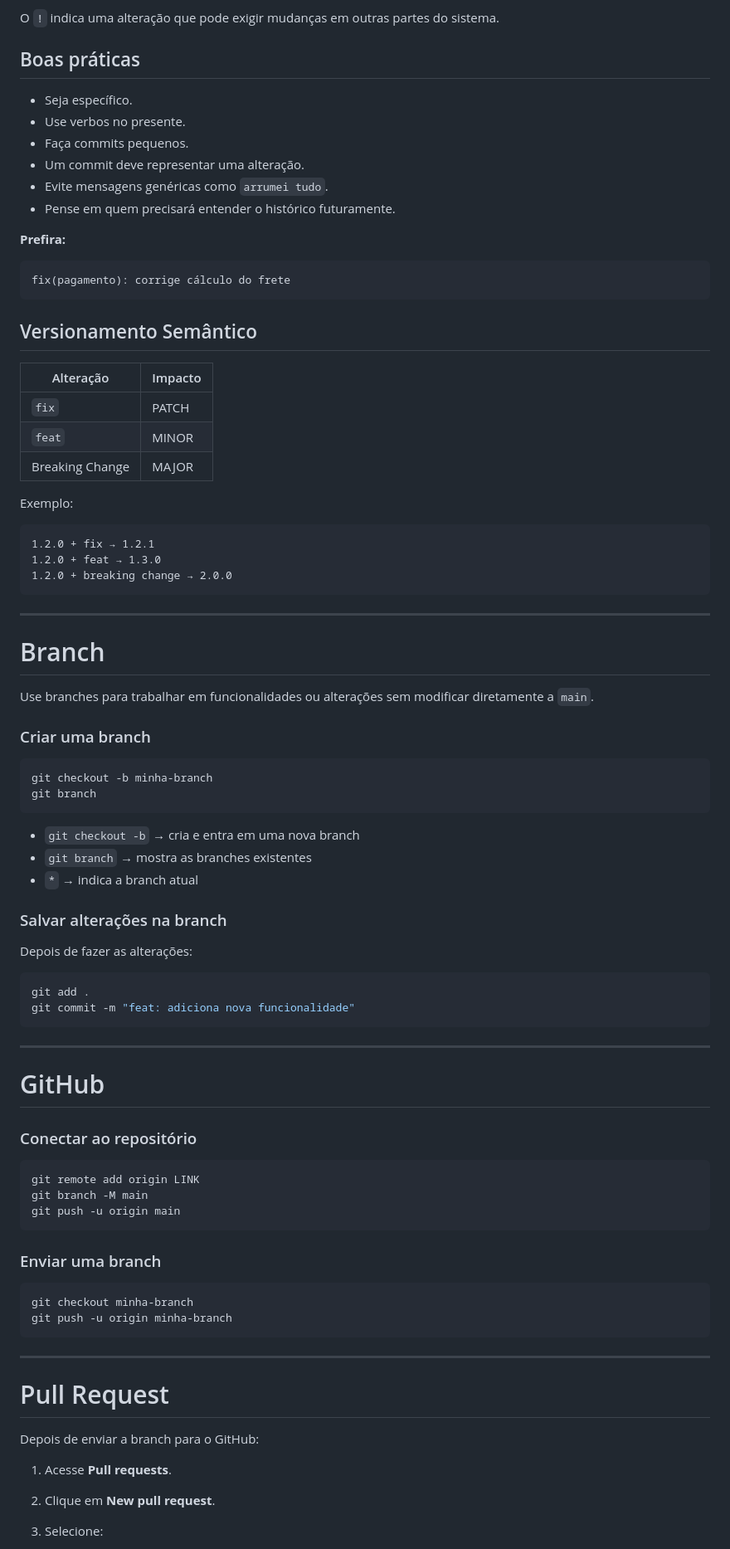
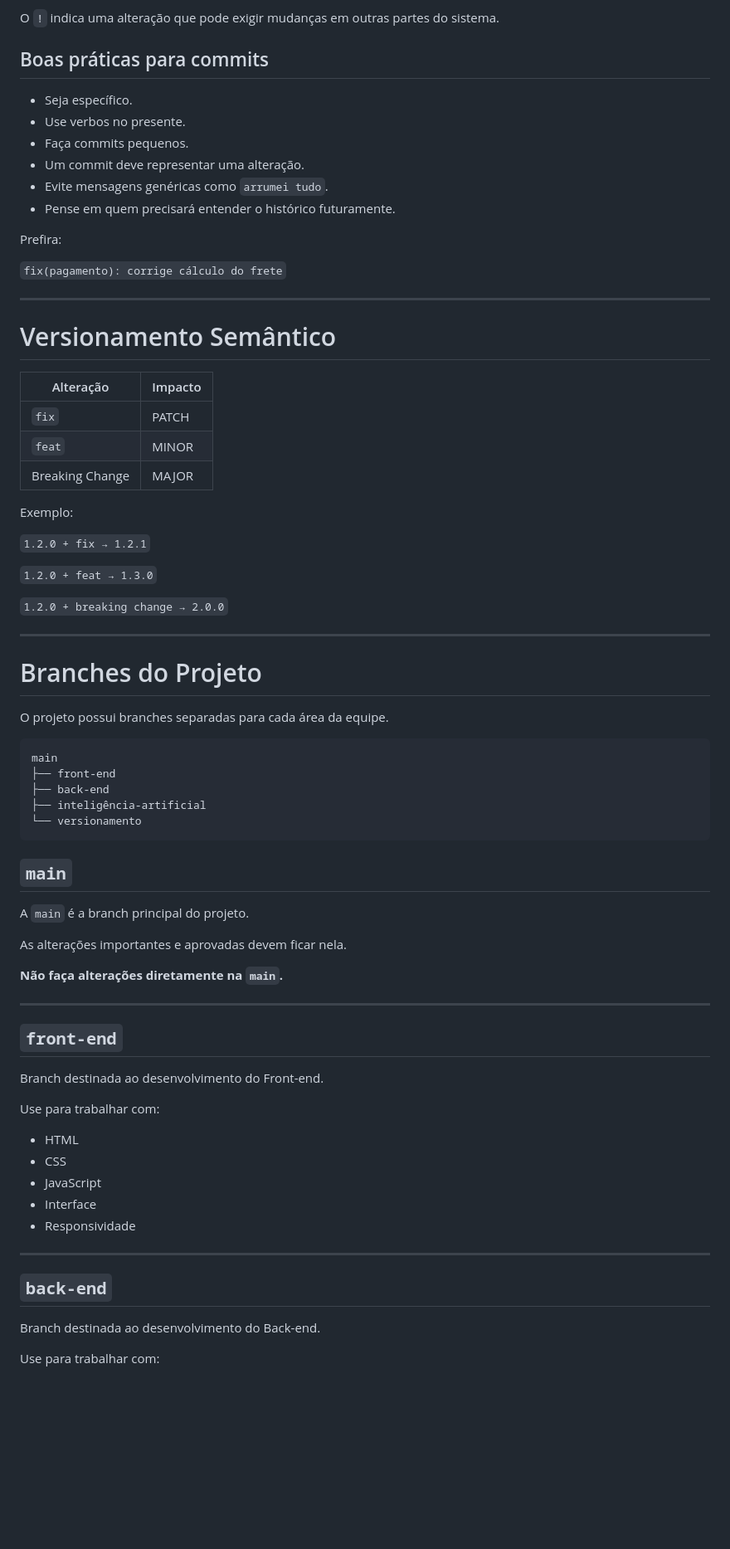
Before and after one commit to 3bfeiraprojeto-glitch/Fazbear-s-Pizza-Place, a Markdown page: README.md, the part around one of its changes. Shown at 83% size. Drawn GitHub-style; blank space fills up the shorter version.

Commit message:
docs: Atualização do README.MD

````diff
--- a/README.md
+++ b/README.md
@@ -76,7 +72,7 @@ feat(api)!: renomeia userName para fullName
 
 O `!` indica uma alteração que pode exigir mudanças em outras partes do sistema.
 
-## Boas práticas
+## Boas práticas para commits
 
 * Seja específico.
 * Use verbos no presente.
@@ -85,82 +81,69 @@ O `!` indica uma alteração que pode exigir mudanças em outras partes do siste
 * Evite mensagens genéricas como `arrumei tudo`.
 * Pense em quem precisará entender o histórico futuramente.
 
+Prefira:
 
+`fix(pagamento): corrige cálculo do frete`
 
-**Prefira:**
+---
 
-```text
-fix(pagamento): corrige cálculo do frete
-```
+# Versionamento Semântico
 
-## Versionamento Semântico
-
-| Alteração       | Impacto |
-| --------------- | ------- |
-| `fix`           | PATCH   |
-| `feat`          | MINOR   |
-| Breaking Change | MAJOR   |
+| Alteração | Impacto |
+|-----------|---------|
+| `fix` | PATCH |
+| `feat` | MINOR |
+| Breaking Change | MAJOR |
 
 Exemplo:
 
-```text
-1.2.0 + fix → 1.2.1
-1.2.0 + feat → 1.3.0
-1.2.0 + breaking change → 2.0.0
-```
+`1.2.0 + fix → 1.2.1`
+
+`1.2.0 + feat → 1.3.0`
+
+`1.2.0 + breaking change → 2.0.0`
 
 ---
 
-# Branch
+# Branches do Projeto
 
-Use branches para trabalhar em funcionalidades ou alterações sem modificar diretamente a `main`.
+O projeto possui branches separadas para cada área da equipe.
 
-### Criar uma branch
-
-```bash
-git checkout -b minha-branch
-git branch
+```text
+main
+├── front-end
+├── back-end
+├── inteligência-artificial
+└── versionamento
 ```
 
-* `git checkout -b` → cria e entra em uma nova branch
-* `git branch` → mostra as branches existentes
-* `*` → indica a branch atual
+## `main`
 
-### Salvar alterações na branch
+A `main` é a branch principal do projeto.
 
-Depois de fazer as alterações:
+As alterações importantes e aprovadas devem ficar nela.
 
-```bash
-git add .
-git commit -m "feat: adiciona nova funcionalidade"
-```
+**Não faça alterações diretamente na `main`.**
 
 ---
 
-# GitHub
+## `front-end`
 
-### Conectar ao repositório
+Branch destinada ao desenvolvimento do Front-end.
 
-```bash
-git remote add origin LINK
-git branch -M main
-git push -u origin main
-```
+Use para trabalhar com:
 
-### Enviar uma branch
-
-```bash
-git checkout minha-branch
-git push -u origin minha-branch
-```
+* HTML
+* CSS
+* JavaScript
+* Interface
+* Responsividade
 
 ---
 
-# Pull Request
+## `back-end`
 
-Depois de enviar a branch para o GitHub:
+Branch destinada ao desenvolvimento do Back-end.
 
-1. Acesse **Pull requests**.
-2. Clique em **New pull request**.
-3. Selecione:
+Use para trabalhar com:
 
````
Also changed, not shown: other parts of README.md (+382 -90 lines).
